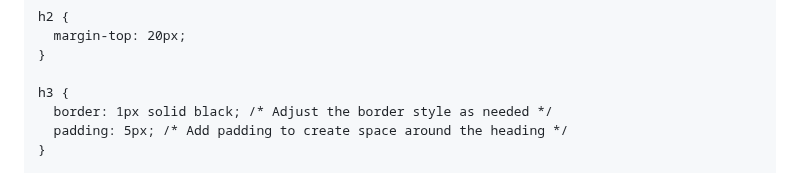
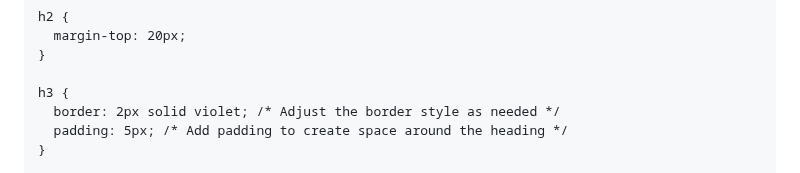
Before and after one commit to Ditty225/DiamondCasino.github.io, a Markdown page: README.md, the part around the change. Drawn GitHub-style.

```diff
--- a/README.md
+++ b/README.md
@@ -42,7 +42,7 @@
     }
 
 	h3 {
-      border: 1px solid black; /* Adjust the border style as needed */
+      border: 2px solid violet; /* Adjust the border style as needed */
       padding: 5px; /* Add padding to create space around the heading */
     }
 
```
